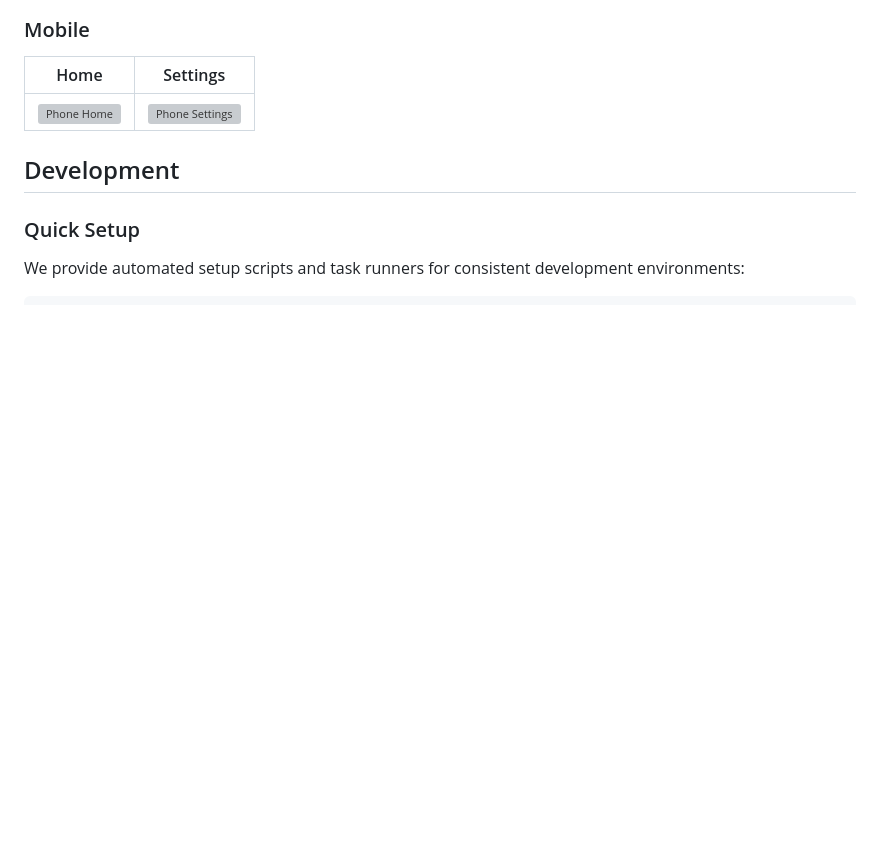
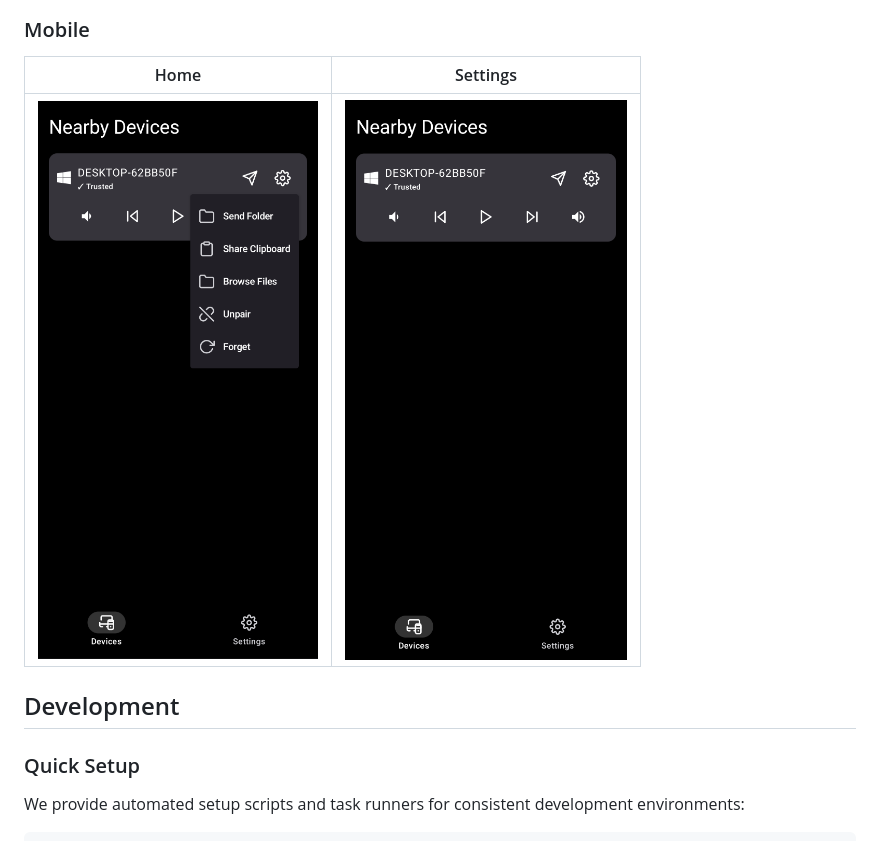
Before and after one commit to paterkleomenis/connected, a Markdown page: README.md, the part around one of its changes. Drawn GitHub-style; blank space fills up the shorter version; grey boxes are pictures that could not be loaded.

```diff
--- a/README.md
+++ b/README.md
@@ -61,7 +58,7 @@ In a world of walled gardens, connecting devices shouldn't be a hassle.
 
 | Home | Settings |
 |:---:|:---:|
-| ![Phone Home](screenshots/phone-home.png) | ![Phone Settings](screenshots/phone-settings.png) |
+| ![Phone Home](screenshots/phone-home-1.png) | ![Phone Home](screenshots/phone-home-2.png) | ![Phone Settings](screenshots/phone-settings-1.png) | ![Phone Settings](screenshots/phone-settings-2.png) |
 
 ## Development
 
```
Also changed, not shown: other parts of README.md (+0 -3 lines).
